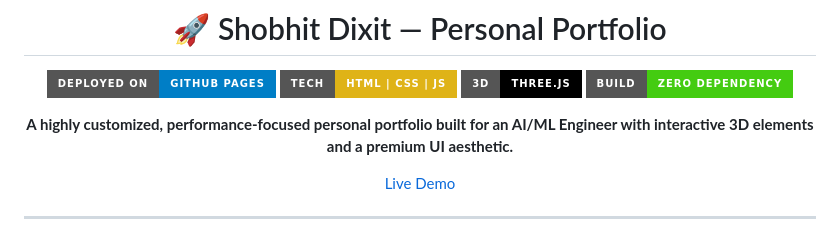
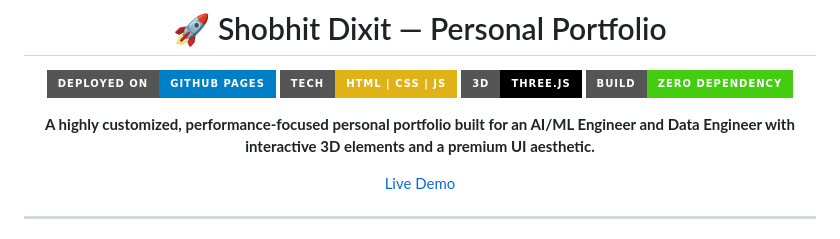
Before and after one commit to ShobhitDixit98/ShobhitDixit98.github.io, a Markdown page: README.md, the part around the change. Rendered like a GitHub page; badges without logos.

Commit message:
Revise portfolio description for clarity
Updated the project description to include 'Data Engineer'.

```diff
--- a/README.md
+++ b/README.md
@@ -7,7 +7,7 @@
 [![Three.js](https://img.shields.io/badge/3D-Three.js-black?style=for-the-badge&logo=three.js)]()
 [![Build Status](https://img.shields.io/badge/Build-Zero_Dependency-brightgreen?style=for-the-badge)]()
 
-**A highly customized, performance-focused personal portfolio built for an AI/ML Engineer with interactive 3D elements and a premium UI aesthetic.**
+**A highly customized, performance-focused personal portfolio built for an AI/ML Engineer and Data Engineer with interactive 3D elements and a premium UI aesthetic.**
 
 [Live Demo](https://ShobhitDixit98.github.io)
 
```
